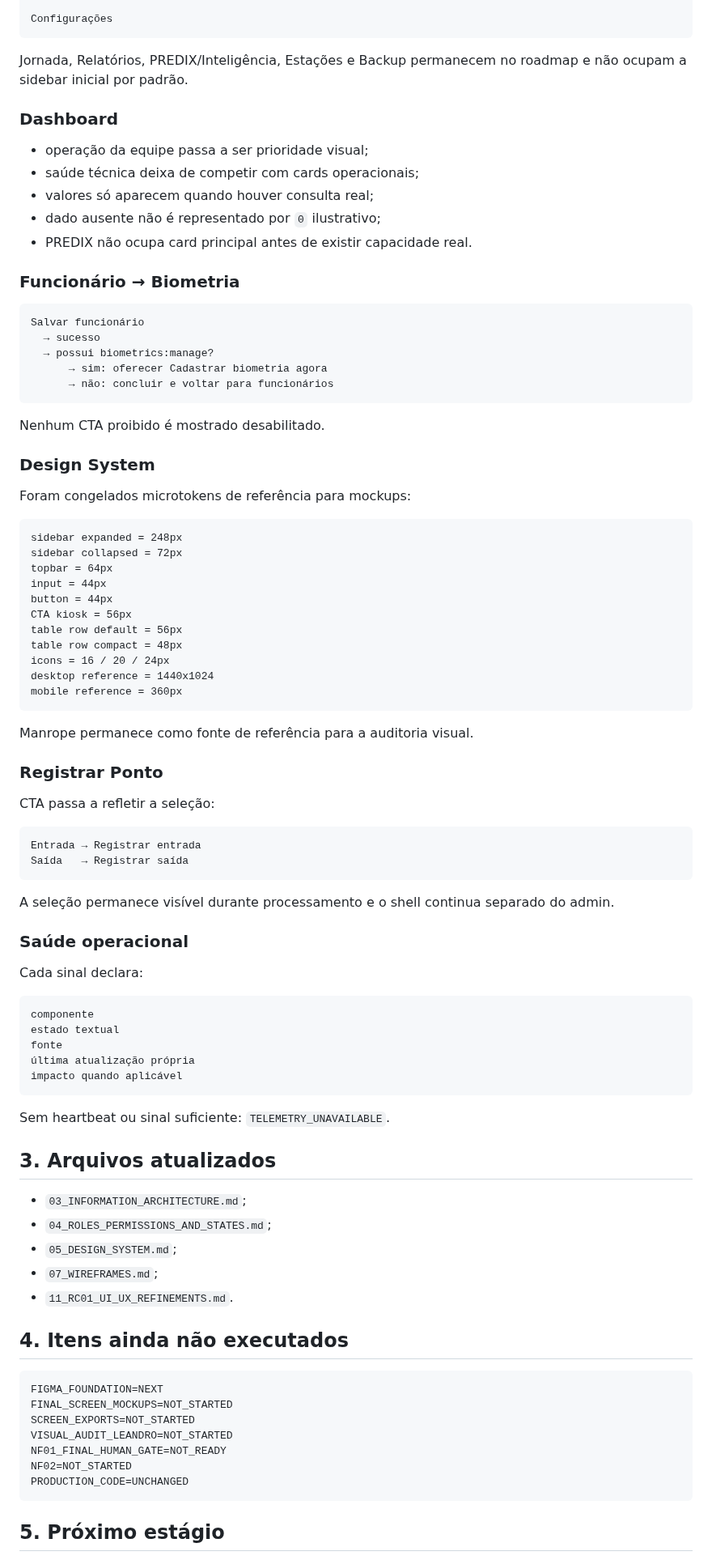
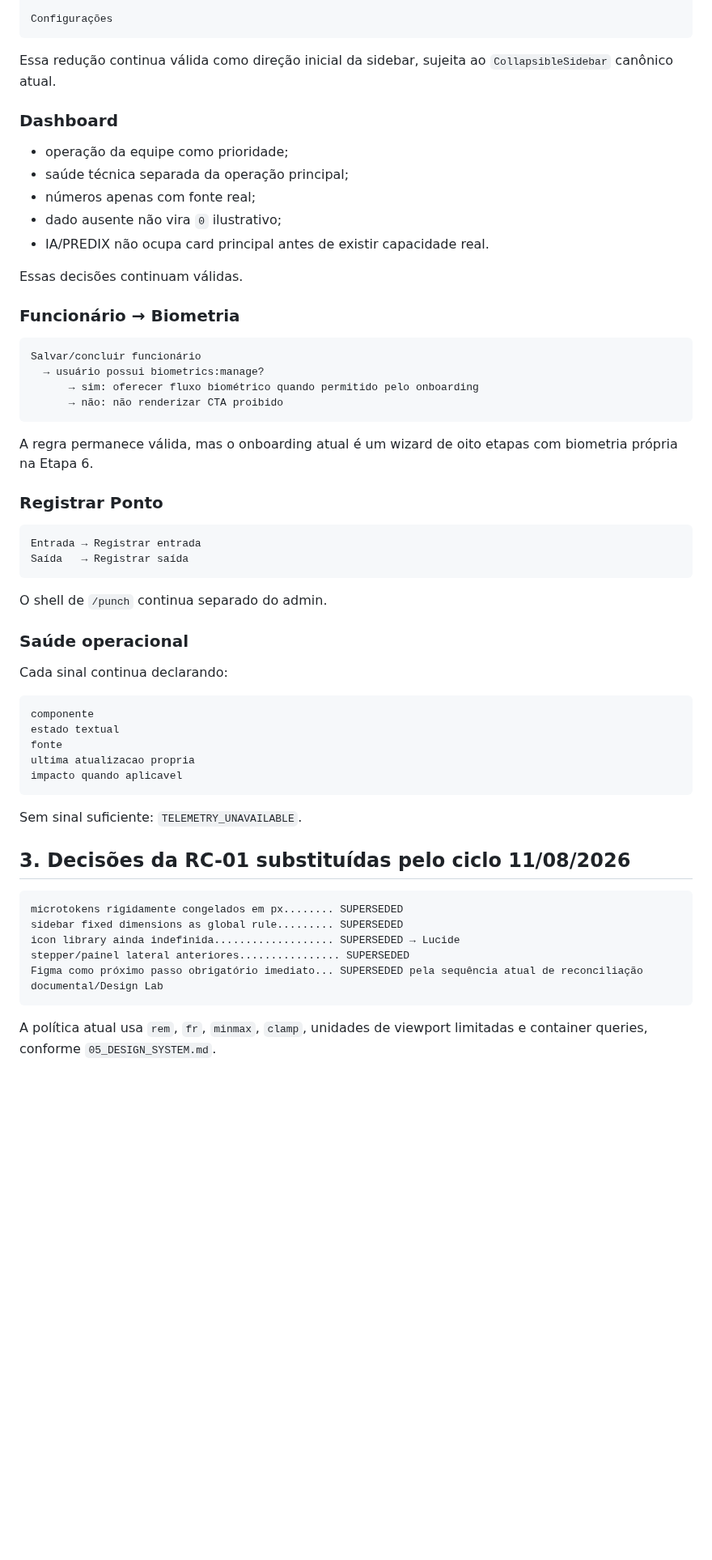
Before and after one commit to leon337/reconhecimento_facial, a Markdown page: docs/nf-01/11_RC01_UI_UX_REFINEMENTS.md, the part around one of its changes. Shown at 81% size. Drawn GitHub-style; blank space fills up the shorter version.

Commit message:
docs(nf-01): marcar RC-01 como histórica após ciclo canônico

````diff
--- a/docs/nf-01/11_RC01_UI_UX_REFINEMENTS.md
+++ b/docs/nf-01/11_RC01_UI_UX_REFINEMENTS.md
@@ -38,92 +44,61 @@ SISTEMA
 Configurações
 ```
 
-Jornada, Relatórios, PREDIX/Inteligência, Estações e Backup permanecem no roadmap e não ocupam a sidebar inicial por padrão.
+Essa redução continua válida como direção inicial da sidebar, sujeita ao `CollapsibleSidebar` canônico atual.
 
 ### Dashboard
 
-- operação da equipe passa a ser prioridade visual;
-- saúde técnica deixa de competir com cards operacionais;
-- valores só aparecem quando houver consulta real;
-- dado ausente não é representado por `0` ilustrativo;
-- PREDIX não ocupa card principal antes de existir capacidade real.
+- operação da equipe como prioridade;
+- saúde técnica separada da operação principal;
+- números apenas com fonte real;
+- dado ausente não vira `0` ilustrativo;
+- IA/PREDIX não ocupa card principal antes de existir capacidade real.
+
+Essas decisões continuam válidas.
 
 ### Funcionário → Biometria
 
 ```text
-Salvar funcionário
-  → sucesso
-  → possui biometrics:manage?
-      → sim: oferecer Cadastrar biometria agora
-      → não: concluir e voltar para funcionários
+Salvar/concluir funcionário
+  → usuário possui biometrics:manage?
+      → sim: oferecer fluxo biométrico quando permitido pelo onboarding
+      → não: não renderizar CTA proibido
 ```
 
-Nenhum CTA proibido é mostrado desabilitado.
-
-### Design System
-
-Foram congelados microtokens de referência para mockups:
-
-```text
-sidebar expanded = 248px
-sidebar collapsed = 72px
-topbar = 64px
-input = 44px
-button = 44px
-CTA kiosk = 56px
-table row default = 56px
-table row compact = 48px
-icons = 16 / 20 / 24px
-desktop reference = 1440x1024
-mobile reference = 360px
-```
-
-Manrope permanece como fonte de referência para a auditoria visual.
+A regra permanece válida, mas o onboarding atual é um wizard de oito etapas com biometria própria na Etapa 6.
 
 ### Registrar Ponto
-
-CTA passa a refletir a seleção:
 
 ```text
 Entrada → Registrar entrada
 Saída   → Registrar saída
 ```
 
-A seleção permanece visível durante processamento e o shell continua separado do admin.
+O shell de `/punch` continua separado do admin.
 
 ### Saúde operacional
 
-Cada sinal declara:
+Cada sinal continua declarando:
 
 ```text
 componente
 estado textual
 fonte
-última atualização própria
-impacto quando aplicável
+ultima atualizacao propria
+impacto quando aplicavel
 ```
 
-Sem heartbeat ou sinal suficiente: `TELEMETRY_UNAVAILABLE`.
+Sem sinal suficiente: `TELEMETRY_UNAVAILABLE`.
 
-## 3. Arquivos atualizados
-
-- `03_INFORMATION_ARCHITECTURE.md`;
-- `04_ROLES_PERMISSIONS_AND_STATES.md`;
-- `05_DESIGN_SYSTEM.md`;
-- `07_WIREFRAMES.md`;
-- `11_RC01_UI_UX_REFINEMENTS.md`.
-
-## 4. Itens ainda não executados
+## 3. Decisões da RC-01 substituídas pelo ciclo 11/08/2026
 
 ```text
-FIGMA_FOUNDATION=NEXT
-FINAL_SCREEN_MOCKUPS=NOT_STARTED
-SCREEN_EXPORTS=NOT_STARTED
-VISUAL_AUDIT_LEANDRO=NOT_STARTED
-NF01_FINAL_HUMAN_GATE=NOT_READY
-NF02=NOT_STARTED
-PRODUCTION_CODE=UNCHANGED
+microtokens rigidamente congelados em px........ SUPERSEDED
+sidebar fixed dimensions as global rule......... SUPERSEDED
+icon library ainda indefinida................... SUPERSEDED → Lucide
+stepper/painel lateral anteriores................ SUPERSEDED
+Figma como próximo passo obrigatório imediato... SUPERSEDED pela sequência atual de reconciliação documental/Design Lab
 ```
 
-## 5. Próximo estágio
+A política atual usa `rem`, `fr`, `minmax`, `clamp`, unidades de viewport limitadas e container queries, conforme `05_DESIGN_SYSTEM.md`.
 
````
Also changed, not shown: other parts of docs/nf-01/11_RC01_UI_UX_REFINEMENTS.md (+38 -30 lines).
